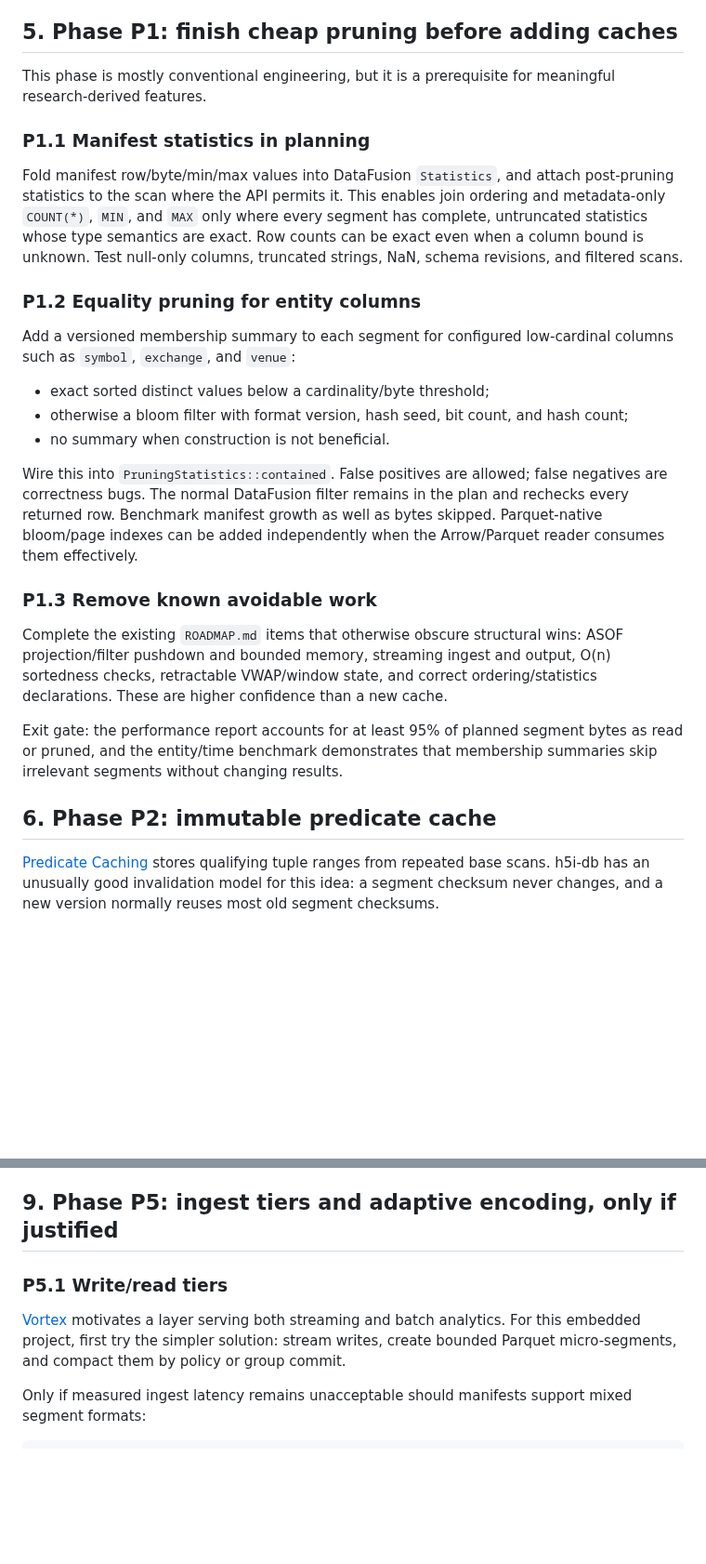
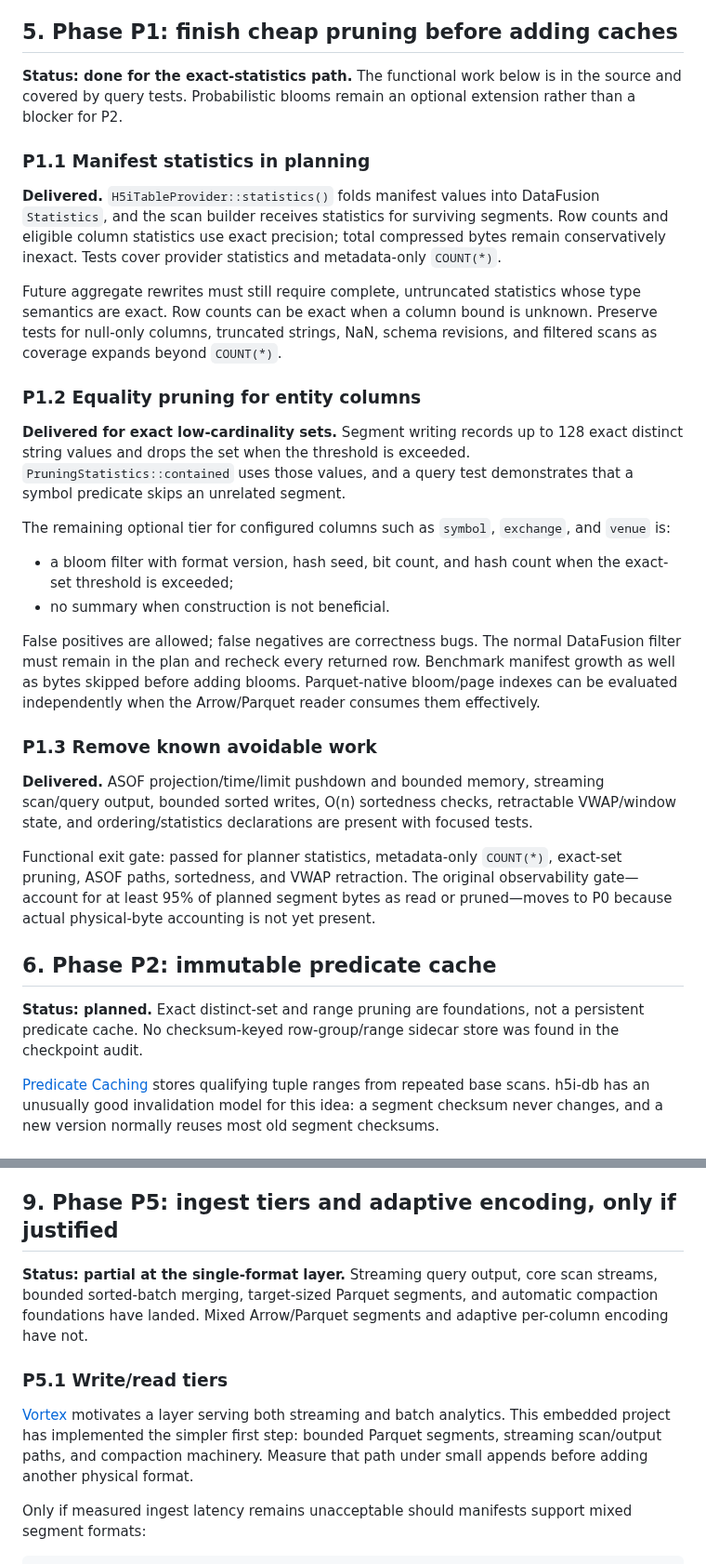
Before and after one commit to h5i-dev/h5i-db, a Markdown page: ROADMAP_PERFORMANCE.md, 2 parts joined by grey strips. Shown at 93% size. Drawn GitHub-style; blank space fills up the shorter version.

Commit message:
docs: refresh performance roadmap status

```diff
--- a/ROADMAP_PERFORMANCE.md
+++ b/ROADMAP_PERFORMANCE.md
@@ -146,46 +173,60 @@ metadata so runs are comparable.
 
 ## 5. Phase P1: finish cheap pruning before adding caches
 
-This phase is mostly conventional engineering, but it is a prerequisite for
-meaningful research-derived features.
+**Status: done for the exact-statistics path.** The functional work below is in
+the source and covered by query tests. Probabilistic blooms remain an optional
+extension rather than a blocker for P2.
 
 ### P1.1 Manifest statistics in planning
 
-Fold manifest row/byte/min/max values into DataFusion `Statistics`, and attach
-post-pruning statistics to the scan where the API permits it. This enables join
-ordering and metadata-only `COUNT(*)`, `MIN`, and `MAX` only where every segment
-has complete, untruncated statistics whose type semantics are exact. Row counts
-can be exact even when a column bound is unknown. Test null-only columns,
-truncated strings, NaN, schema revisions, and filtered scans.
+**Delivered.** `H5iTableProvider::statistics()` folds manifest values into
+DataFusion `Statistics`, and the scan builder receives statistics for surviving
+segments. Row counts and eligible column statistics use exact precision; total
+compressed bytes remain conservatively inexact. Tests cover provider statistics
+and metadata-only `COUNT(*)`.
+
+Future aggregate rewrites must still require complete, untruncated statistics
+whose type semantics are exact. Row counts can be exact when a column bound is
+unknown. Preserve tests for null-only columns, truncated strings, NaN, schema
+revisions, and filtered scans as coverage expands beyond `COUNT(*)`.
 
 ### P1.2 Equality pruning for entity columns
 
-Add a versioned membership summary to each segment for configured low-cardinal
-columns such as `symbol`, `exchange`, and `venue`:
+**Delivered for exact low-cardinality sets.** Segment writing records up to 128
+exact distinct string values and drops the set when the threshold is exceeded.
+`PruningStatistics::contained` uses those values, and a query test demonstrates
+that a symbol predicate skips an unrelated segment.
 
-- exact sorted distinct values below a cardinality/byte threshold;
-- otherwise a bloom filter with format version, hash seed, bit count, and hash
-  count;
+The remaining optional tier for configured columns such as `symbol`,
+`exchange`, and `venue` is:
+
+- a bloom filter with format version, hash seed, bit count, and hash count when
+  the exact-set threshold is exceeded;
 - no summary when construction is not beneficial.
 
-Wire this into `PruningStatistics::contained`. False positives are allowed;
-false negatives are correctness bugs. The normal DataFusion filter remains in
-the plan and rechecks every returned row. Benchmark manifest growth as well as
-bytes skipped. Parquet-native bloom/page indexes can be added independently
-when the Arrow/Parquet reader consumes them effectively.
+False positives are allowed; false negatives are correctness bugs. The normal
+DataFusion filter must remain in the plan and recheck every returned row.
+Benchmark manifest growth as well as bytes skipped before adding blooms.
+Parquet-native bloom/page indexes can be evaluated independently when the
+Arrow/Parquet reader consumes them effectively.
 
 ### P1.3 Remove known avoidable work
 
-Complete the existing `ROADMAP.md` items that otherwise obscure structural
-wins: ASOF projection/filter pushdown and bounded memory, streaming ingest and
-output, O(n) sortedness checks, retractable VWAP/window state, and correct
-ordering/statistics declarations. These are higher confidence than a new cache.
+**Delivered.** ASOF projection/time/limit pushdown and bounded memory, streaming
+scan/query output, bounded sorted writes, O(n) sortedness checks, retractable
+VWAP/window state, and ordering/statistics declarations are present with focused
+tests.
 
-Exit gate: the performance report accounts for at least 95% of planned segment
-bytes as read or pruned, and the entity/time benchmark demonstrates that
-membership summaries skip irrelevant segments without changing results.
+Functional exit gate: passed for planner statistics, metadata-only `COUNT(*)`,
+exact-set pruning, ASOF paths, sortedness, and VWAP retraction. The original
+observability gate—account for at least 95% of planned segment bytes as read or
+pruned—moves to P0 because actual physical-byte accounting is not yet present.
 
 ## 6. Phase P2: immutable predicate cache
+
+**Status: planned.** Exact distinct-set and range pruning are foundations, not a
+persistent predicate cache. No checksum-keyed row-group/range sidecar store was
+found in the checkpoint audit.
 
 [Predicate Caching](https://www.amazon.science/publications/predicate-caching-query-driven-secondary-indexing-for-cloud-data-warehouses)
 stores qualifying tuple ranges from repeated base scans. h5i-db has an unusually
@@ -424,12 +476,18 @@ read-plus-rewrite cost and never harms snapshot results.
 
 ## 9. Phase P5: ingest tiers and adaptive encoding, only if justified
 
+**Status: partial at the single-format layer.** Streaming query output, core
+scan streams, bounded sorted-batch merging, target-sized Parquet segments, and
+automatic compaction foundations have landed. Mixed Arrow/Parquet segments and
+adaptive per-column encoding have not.
+
 ### P5.1 Write/read tiers
 
 [Vortex](https://research.google/pubs/vortex-a-stream-oriented-storage-engine-for-big-data-analytics/)
-motivates a layer serving both streaming and batch analytics. For this embedded
-project, first try the simpler solution: stream writes, create bounded Parquet
-micro-segments, and compact them by policy or group commit.
+motivates a layer serving both streaming and batch analytics. This embedded
+project has implemented the simpler first step: bounded Parquet segments,
+streaming scan/output paths, and compaction machinery. Measure that path under
+small appends before adding another physical format.
 
 Only if measured ingest latency remains unacceptable should manifests support
 mixed segment formats:
```
Also changed, not shown: other parts of ROADMAP_PERFORMANCE.md (+87 -36 lines).
